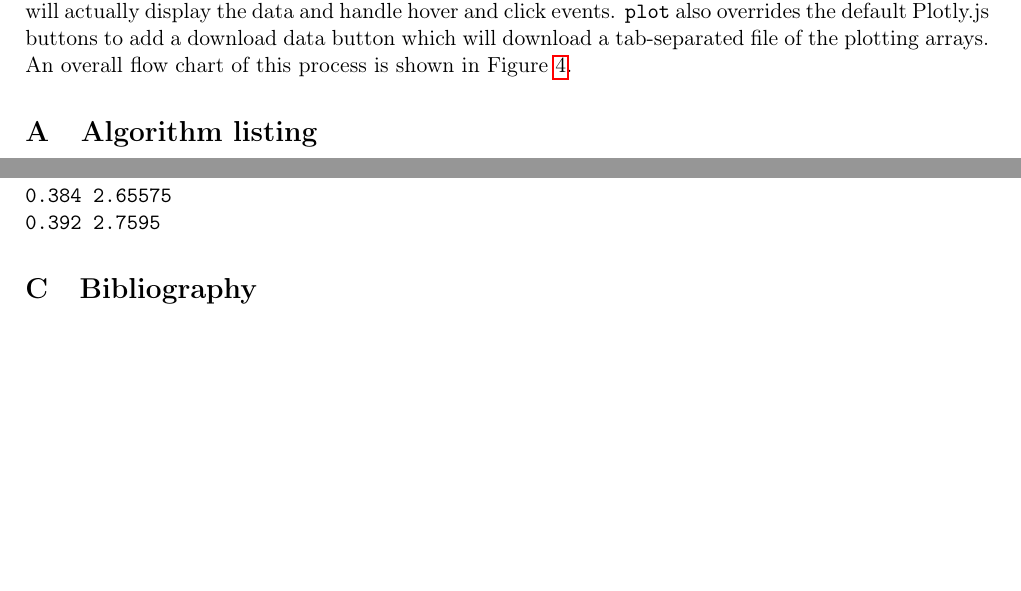
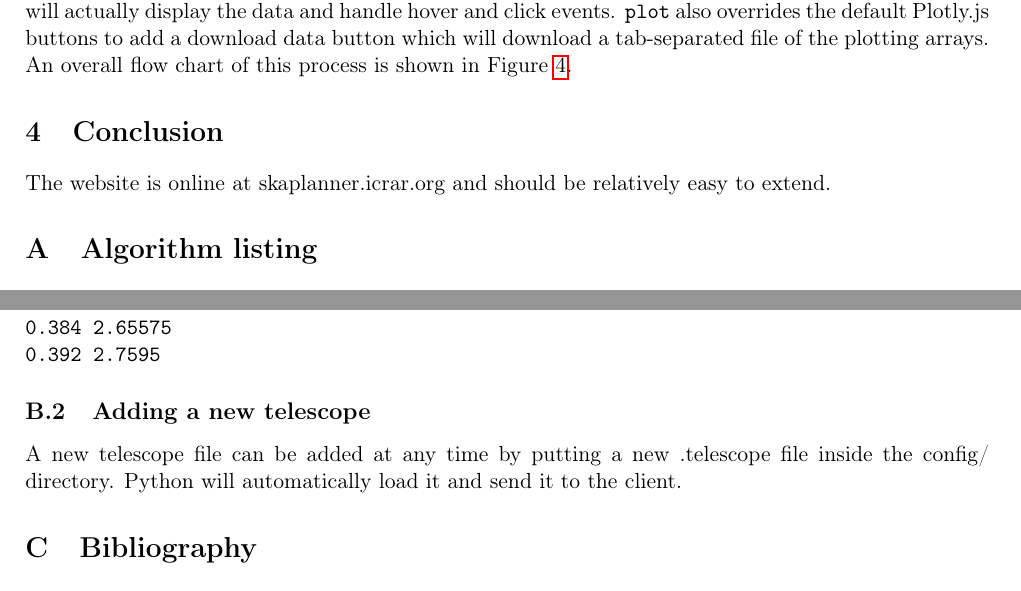
Before and after one commit to hsmallbone/ICRAR_Project, a LaTeX document (report/report.tex): two parts of pages 6 and 10 of 10, joined at a grey line, cut so that both start at the same text, the shorter picture padded with empty space. Compiled offline with pdfLaTeX.

```diff
--- a/report/report.tex
+++ b/report/report.tex
@@ -161,6 +161,8 @@
 The \texttt{replot} function then creates a Web Worker, which is an asynchronous calculator used to avoid freezing the main webpage while calculations are being performed. The code for the Web Worker begins inside \verb|public/javascript/param_calculator.js|. First, arrays of x, y and z data are created inside the \texttt{onmessage} function. These are spaced on a simple grid given by the user. The arrays are then filled by calling the function \verb|level_function| which solves for the plot parameter. \verb|level_function| performs the majority of the algorithms listed in Appendix \ref{sec:algorithms}. \verb|param_calculator.js| then passes the filled arrays back to \verb|index.js|.
 
 At this point, the \texttt{plot} function will send the data to Plotly.js, a Javascript plotting library which will actually display the data and handle hover and click events. \texttt{plot} also overrides the default Plotly.js buttons to add a download data button which will download a tab-separated file of the plotting arrays. An overall flow chart of this process is shown in Figure \ref{fig:flowcode}.
+\section{Conclusion}
+The website is online at skaplanner.icrar.org and should be relatively easy to extend.
 \appendix
 \section{Algorithm listing}
 \label{sec:algorithms}
@@ -326,6 +328,8 @@
 0.384	2.65575
 0.392	2.7595
 \end{verbatim}
+\subsection{Adding a new telescope}
+A new telescope file can be added at any time by putting a new .telescope file inside the config/ directory. Python will automatically load it and send it to the client.
 
 \section{Bibliography}
 \printbibliography
```
Also changed, not shown: 1 other file.
